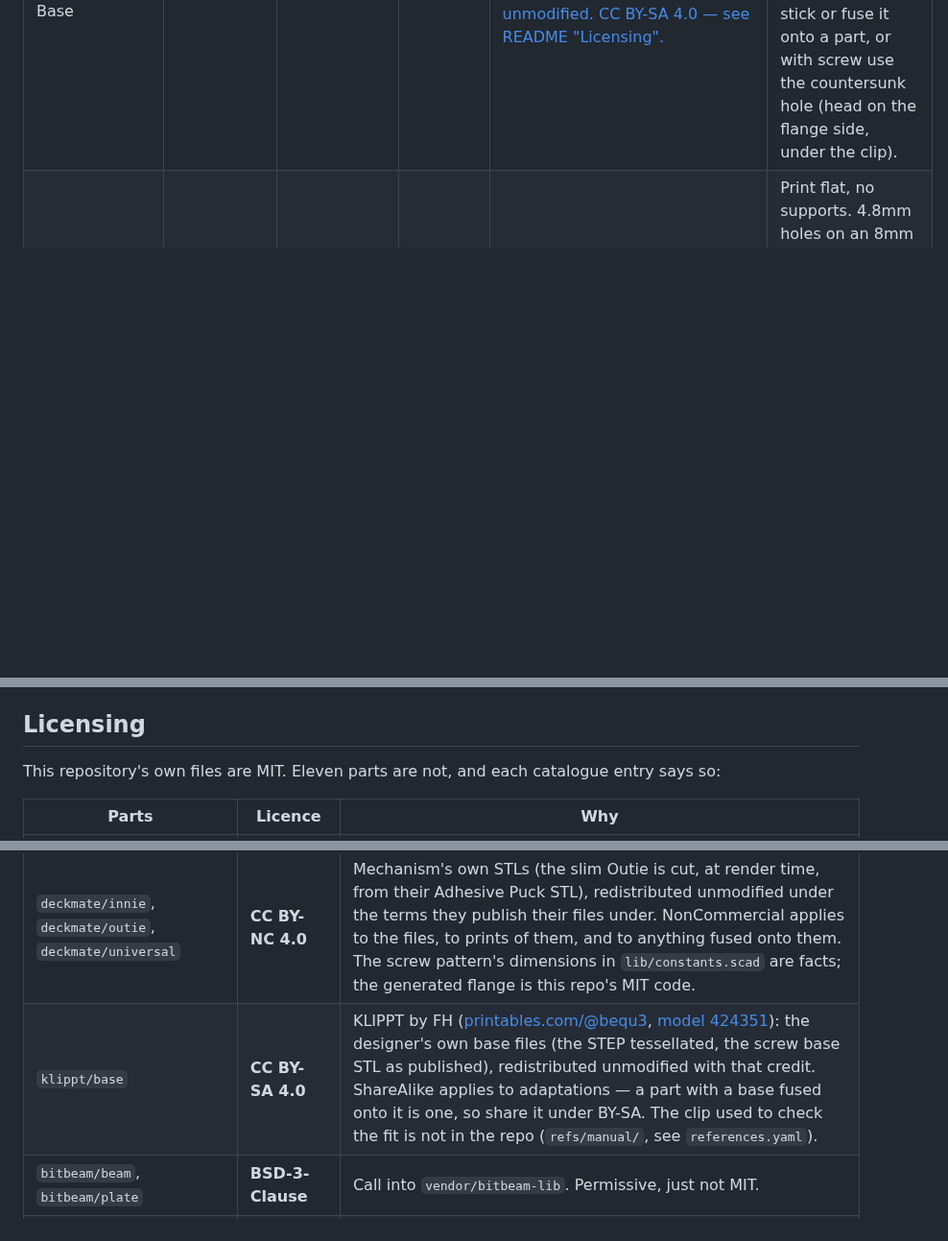
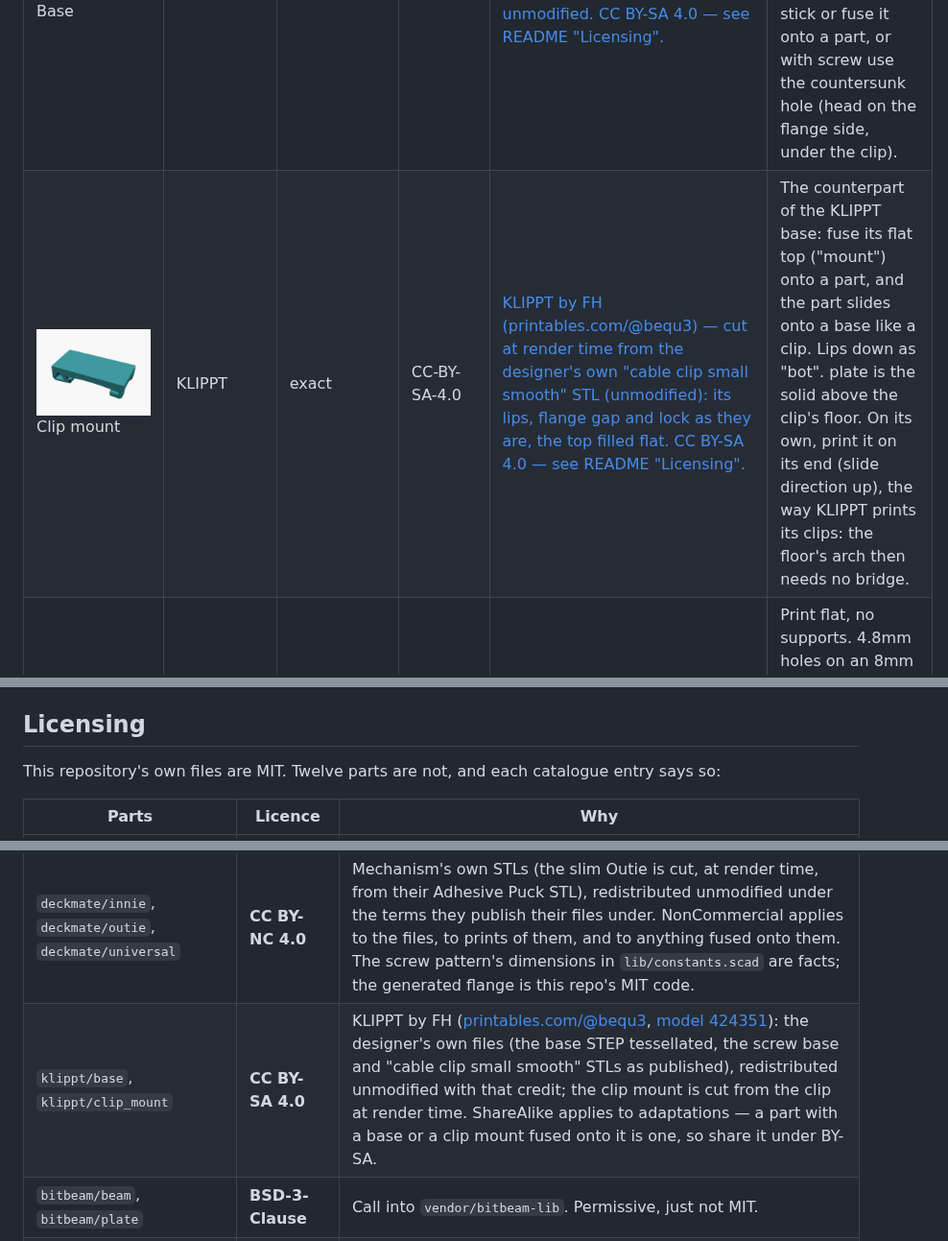
Before and after one commit to dnnsmnstrr/connector-foundry, a Markdown page: README.md, 3 parts joined by grey strips. Shown at 96% size. GitHub-like rendering; pictures changed too: docs/img/klippt_clip_mount.png (added); blank space fills up the shorter version.

Commit message:
KLIPPT clip mount: a clip's bottom, cut off with a flat top to fuse onto
- parts/klippt/clip_mount.scad: cut at render time from FH's "cable clip
  small smooth" STL (now shipped in parts/klippt/, unmodified): the
  clip's lips, flange gap and lock as they are, everything above the
  flange gap filled flat; `plate` sets the solid above the floor. Sides
  trimmed to the lips' width so the envelope holds for any plate;
  render() so OpenSCAD's preview doesn't z-fight the merged pieces.
- references.yaml: a KLIPPT base in the clip mount overlaps exactly as
  in the whole clip (the lips' 7.7mm3 grip) — the cut touches nothing
  the base engages; the clip checks now use the shipped STL and always
  run
- catalogue (mount_offset: the lips' midline), goldens, gallery image,
  README table and Licensing row

```diff
--- a/README.md
+++ b/README.md
@@ -277,6 +277,7 @@ LEGO-compatible fasteners print poorly, so print real ones or use the finished B
 | ![Outie](docs/img/deckmate_outie.png)<br>Outie | DeckMate / Mechanism | exact | CC-BY-NC-4.0 | [Mechanism's Bot Print STL — the manufacturer's own model, imported unmodified; slim is cut from Mechanism's Adhesive Puck STL (printables.com/model/1337452, also unmodified). CC BY-NC 4.0 — see README "Licensing".](https://getmechanism.com/pages/digital-files) | The rail half; slides into an Innie. Base up as "mount". Fuse it, or use the screwed joint on its three-hole pattern and print the rail on its own, rail up. fill_holes plugs the holes on a fused one. slim is Mechanism's own slim Outie, from its Adhesive Puck: no ears for the side holes and the U's outer edge brought in, 30.6mm wide instead of 35.3mm, holes solid — for fusing onto something, not for the screwed joint. |
 | ![Universal base](docs/img/deckmate_universal.png)<br>Universal base | DeckMate / Mechanism | exact | CC-BY-NC-4.0 | [Mechanism's Deck Mate Universal STL — the manufacturer's own model, imported unmodified. CC BY-NC 4.0 — see README "Licensing".](https://getmechanism.com/pages/digital-files) | Mechanism's 56.7 x 28.4 x 3mm base plate: hole pattern down as "bot", adhesive face up as "mount". Stack an Outie on "bot" with the screwed joint (no flange needed). Prints flat either way up. |
 | ![Base](docs/img/klippt_base.png)<br>Base | KLIPPT | exact | CC-BY-SA-4.0 | [KLIPPT by FH (printables.com/@bequ3) — the designer's own base models (the base STEP, tessellated; the screw base STL), imported unmodified. CC BY-SA 4.0 — see README "Licensing".](https://www.printables.com/model/424351-klippt-locking-cable-clip) | Flange on the bed, no supports. A KLIPPT clip slides on from the side, its lips under the 20mm flange, gripping the 18mm neck. The neck's flat face is "mount": stick or fuse it onto a part, or with screw use the countersunk hole (head on the flange side, under the clip). |
+| ![Clip mount](docs/img/klippt_clip_mount.png)<br>Clip mount | KLIPPT | exact | CC-BY-SA-4.0 | [KLIPPT by FH (printables.com/@bequ3) — cut at render time from the designer's own "cable clip small smooth" STL (unmodified): its lips, flange gap and lock as they are, the top filled flat. CC BY-SA 4.0 — see README "Licensing".](https://www.printables.com/model/424351-klippt-locking-cable-clip) | The counterpart of the KLIPPT base: fuse its flat top ("mount") onto a part, and the part slides onto a base like a clip. Lips down as "bot". plate is the solid above the clip's floor. On its own, print it on its end (slide direction up), the way KLIPPT prints its clips: the floor's arch then needs no bridge. |
 | ![Beam](docs/img/bitbeam_beam.png)<br>Beam | BitBeam | exact | BSD-3-Clause | [bitbeam-lib (ondratu, BSD-3-Clause), vendored; dimensions per bitbeam.cc](https://github.com/ondratu/bitbeam-lib) | Print flat, no supports. 4.8mm holes on an 8mm pitch through top and bottom, and through the sides with side_holes on. LEGO Technic-compatible. |
 | ![Plate](docs/img/bitbeam_plate.png)<br>Plate | BitBeam | exact | BSD-3-Clause | [bitbeam-lib (ondratu, BSD-3-Clause), vendored; dimensions per bitbeam.cc. Nobody publishes a model of a plate like this, so there is no reference geometry to check against.](https://github.com/ondratu/bitbeam-lib) | Flat on the bed, no supports. Every hole is a real BitBeam hole, top and side. Side holes need height 1 (8mm); go thinner and turn side_holes off. Sizes are in 8mm units. |
 | ![Flat plate](docs/img/basics_plate.png)<br>Flat plate | Basics | exact | MIT | Generic geometry, not tied to an external spec | Flat on the bed, no supports. Anchors on all six faces. 42 x 42mm with 4mm corners by default — one Gridfinity unit, so it lines up with a Gridfinity base or baseplate. |
@@ -338,14 +339,14 @@ it in `refs/manual/` and uncomment the example in `references.yaml`.
 
 ## Licensing
 
-This repository's own files are MIT. Eleven parts are not, and each catalogue entry says so:
+This repository's own files are MIT. Twelve parts are not, and each catalogue entry says so:
 
 | Parts | Licence | Why |
 | --- | --- | --- |
 | `opengrid/board`, `opengrid/snap` | **CC-BY-NC-SA 4.0** | They run `vendor/QuackWorks` code. NonCommercial applies to that use, ShareAlike to adaptations. Upstream licenses *generated tiles* CC-BY, so what you print is unrestricted. |
 | `opengrid/openconnect`, `opengrid/multiconnect` | **CC-BY 4.0** | They run `vendor/opengrid-projects` code (the snap body; the openConnect head; the screw body's thread, `lib/ogthread.scad`, rewritten from it). Attribution to mitufy, nothing else. The Holes tab's openConnect slot and openGrid thread come from the same library; its MultiConnect slot and the MultiConnect head are this repo's MIT code. |
 | `deckmate/innie`, `deckmate/outie`, `deckmate/universal` | **CC BY-NC 4.0** | Mechanism's own STLs (the slim Outie is cut, at render time, from their Adhesive Puck STL), redistributed unmodified under the terms they publish their files under. NonCommercial applies to the files, to prints of them, and to anything fused onto them. The screw pattern's dimensions in `lib/constants.scad` are facts; the generated flange is this repo's MIT code. |
-| `klippt/base` | **CC BY-SA 4.0** | KLIPPT by FH ([printables.com/@bequ3](https://www.printables.com/@bequ3), [model 424351](https://www.printables.com/model/424351-klippt-locking-cable-clip)): the designer's own base files (the STEP tessellated, the screw base STL as published), redistributed unmodified with that credit. ShareAlike applies to adaptations — a part with a base fused onto it is one, so share it under BY-SA. The clip used to check the fit is not in the repo (`refs/manual/`, see `references.yaml`). |
+| `klippt/base`, `klippt/clip_mount` | **CC BY-SA 4.0** | KLIPPT by FH ([printables.com/@bequ3](https://www.printables.com/@bequ3), [model 424351](https://www.printables.com/model/424351-klippt-locking-cable-clip)): the designer's own files (the base STEP tessellated, the screw base and "cable clip small smooth" STLs as published), redistributed unmodified with that credit; the clip mount is cut from the clip at render time. ShareAlike applies to adaptations — a part with a base or a clip mount fused onto it is one, so share it under BY-SA. |
 | `bitbeam/beam`, `bitbeam/plate` | **BSD-3-Clause** | Call into `vendor/bitbeam-lib`. Permissive, just not MIT. |
 | `extrusion2020/rail` | **Apache-2.0** | Calls into `vendor/AluminumExtrusionProfile`. Permissive, just not MIT. |
 | everything else | MIT | — |
```
Also changed, not shown: 5 other files.
